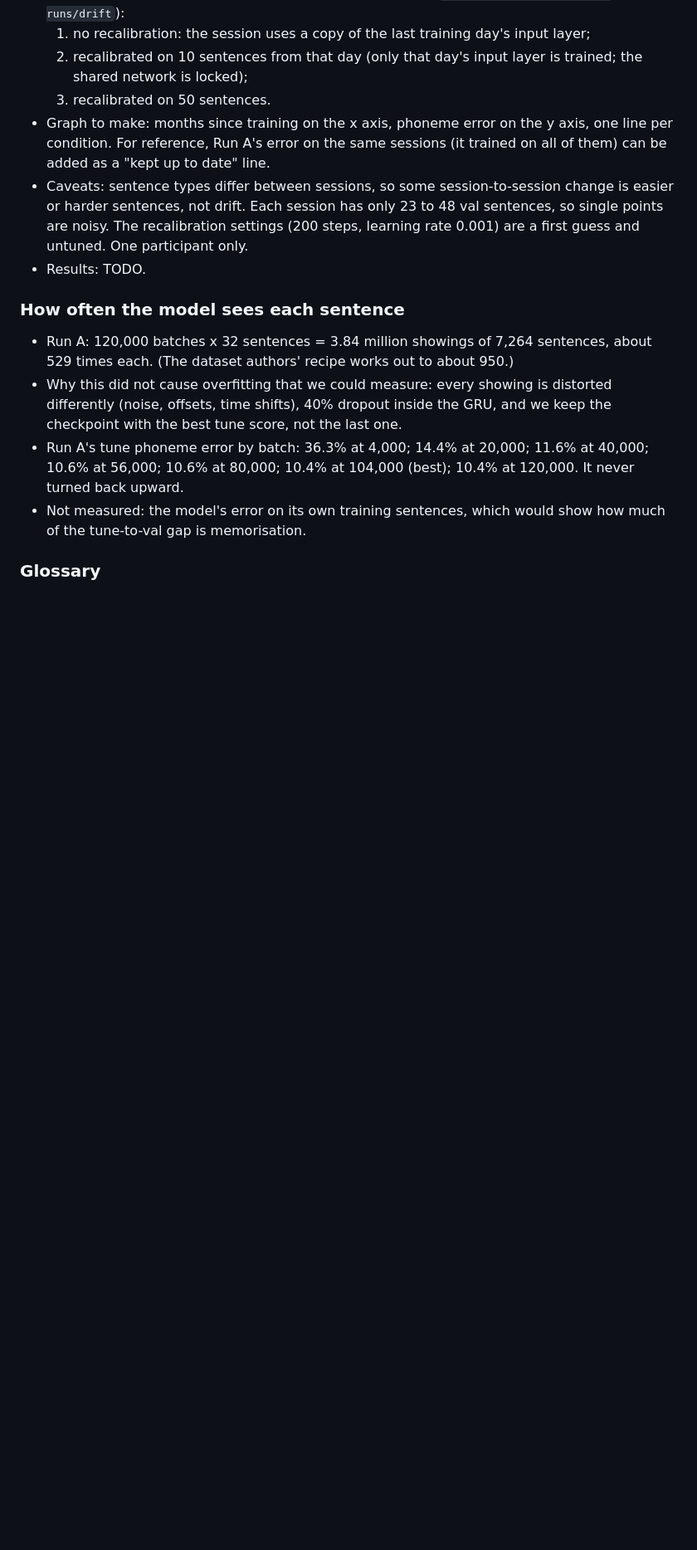
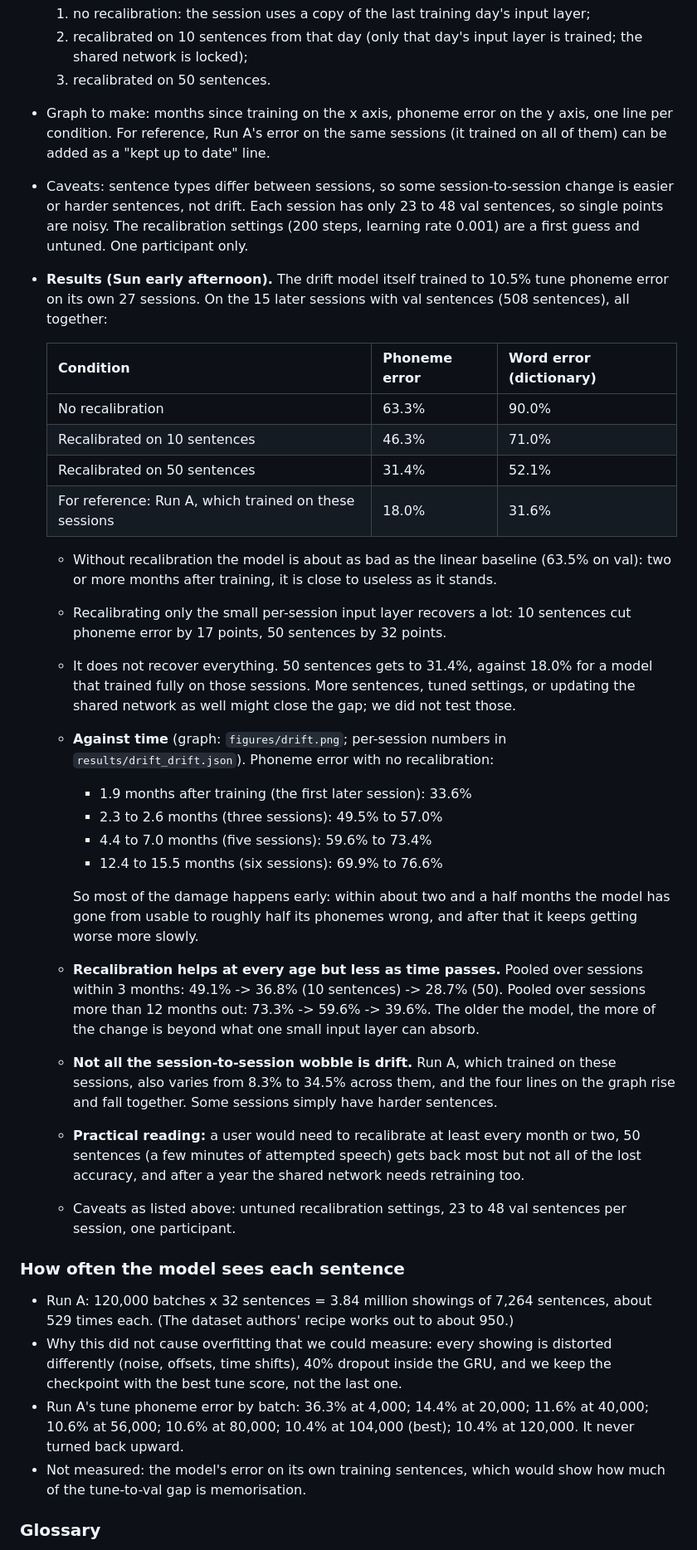
Before and after one commit to BHSVeritasHackathon26/VeritasHackathon26, a Markdown page: notes/NOTES.md, the part around one of its changes. Shown at 83% size. Drawn GitHub-style; blank space fills up the shorter version.

Commit message:
drift data

```diff
--- a/notes/NOTES.md
+++ b/notes/NOTES.md
@@ -375,7 +375,46 @@ recalibrate, and how much would it take?
   is easier or harder sentences, not drift. Each session has only 23 to 48 val
   sentences, so single points are noisy. The recalibration settings (200 steps,
   learning rate 0.001) are a first guess and untuned. One participant only.
-- Results: TODO.
+- **Results (Sun early afternoon).** The drift model itself trained to 10.5% tune
+  phoneme error on its own 27 sessions. On the 15 later sessions with val sentences
+  (508 sentences), all together:
+
+  | Condition | Phoneme error | Word error (dictionary) |
+  |---|---|---|
+  | No recalibration | 63.3% | 90.0% |
+  | Recalibrated on 10 sentences | 46.3% | 71.0% |
+  | Recalibrated on 50 sentences | 31.4% | 52.1% |
+  | For reference: Run A, which trained on these sessions | 18.0% | 31.6% |
+
+  - Without recalibration the model is about as bad as the linear baseline (63.5%
+    on val): two or more months after training, it is close to useless as it stands.
+  - Recalibrating only the small per-session input layer recovers a lot: 10
+    sentences cut phoneme error by 17 points, 50 sentences by 32 points.
+  - It does not recover everything. 50 sentences gets to 31.4%, against 18.0% for a
+    model that trained fully on those sessions. More sentences, tuned settings, or
+    updating the shared network as well might close the gap; we did not test those.
+  - **Against time** (graph: `figures/drift.png`; per-session numbers in
+    `results/drift_drift.json`). Phoneme error with no recalibration:
+    - 1.9 months after training (the first later session): 33.6%
+    - 2.3 to 2.6 months (three sessions): 49.5% to 57.0%
+    - 4.4 to 7.0 months (five sessions): 59.6% to 73.4%
+    - 12.4 to 15.5 months (six sessions): 69.9% to 76.6%
+
+    So most of the damage happens early: within about two and a half months the
+    model has gone from usable to roughly half its phonemes wrong, and after that it
+    keeps getting worse more slowly.
+  - **Recalibration helps at every age but less as time passes.** Pooled over
+    sessions within 3 months: 49.1% -> 36.8% (10 sentences) -> 28.7% (50). Pooled
+    over sessions more than 12 months out: 73.3% -> 59.6% -> 39.6%. The older the
+    model, the more of the change is beyond what one small input layer can absorb.
+  - **Not all the session-to-session wobble is drift.** Run A, which trained on these
+    sessions, also varies from 8.3% to 34.5% across them, and the four lines on the
+    graph rise and fall together. Some sessions simply have harder sentences.
+  - **Practical reading:** a user would need to recalibrate at least every month or
+    two, 50 sentences (a few minutes of attempted speech) gets back most but not all
+    of the lost accuracy, and after a year the shared network needs retraining too.
+  - Caveats as listed above: untuned recalibration settings, 23 to 48 val sentences
+    per session, one participant.
 
 ### How often the model sees each sentence
 - Run A: 120,000 batches x 32 sentences = 3.84 million showings of 7,264 sentences,
```
Also changed, not shown: other parts of notes/NOTES.md (+5 -2 lines), figures/drift.png (added), 2 other files.
